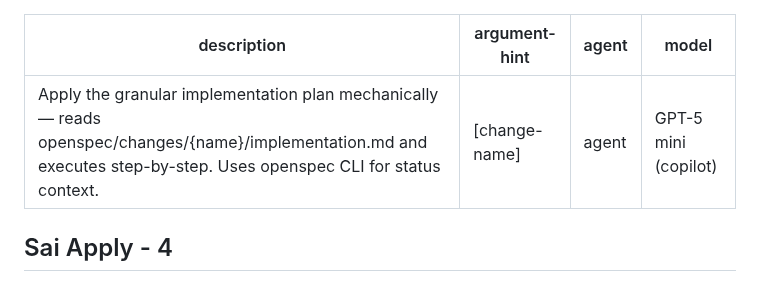
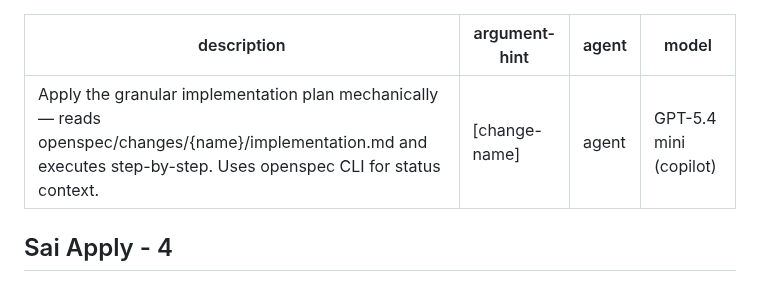
Before and after one commit to mmadariaga/shared-ai, a Markdown page: commands/copilot/sai-4-apply.prompt.md, the part around the change. Drawn GitHub-style.

```diff
--- a/commands/copilot/sai-4-apply.prompt.md
+++ b/commands/copilot/sai-4-apply.prompt.md
@@ -2,7 +2,7 @@
 description: Apply the granular implementation plan mechanically — reads openspec/changes/{name}/implementation.md and executes step-by-step. Uses openspec CLI for status context.
 argument-hint: "[change-name]"
 agent: agent
-model: GPT-5 mini (copilot)
+model: GPT-5.4 mini (copilot)
 ---
 ## Sai Apply - 4
 
```
Also changed, not shown: README.md (+3 -2 lines), Intelligence vs Cost (May 2026).png (deleted), Intelligence-vs-Cost-(3-Jun-'26).png (added), 1 other file.
